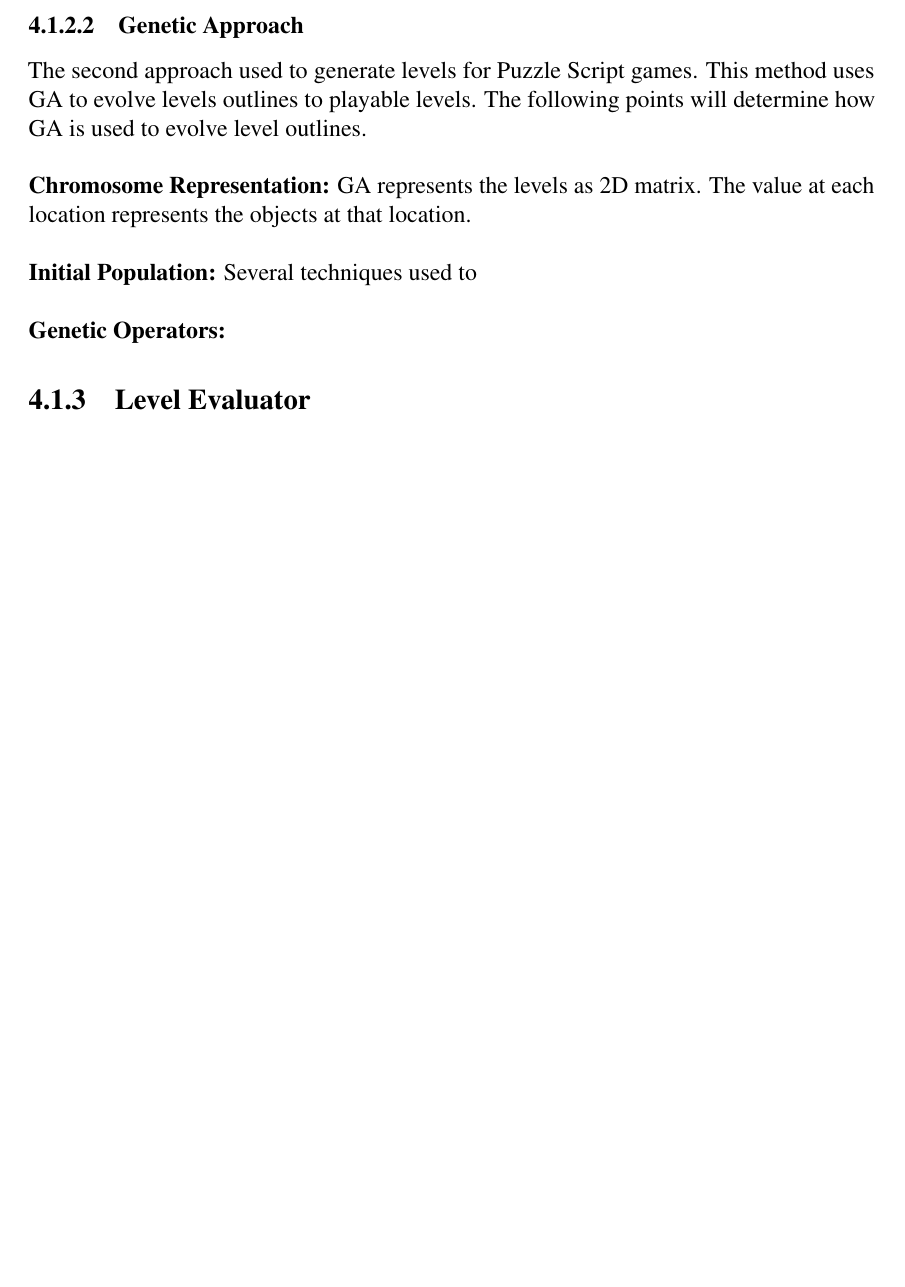
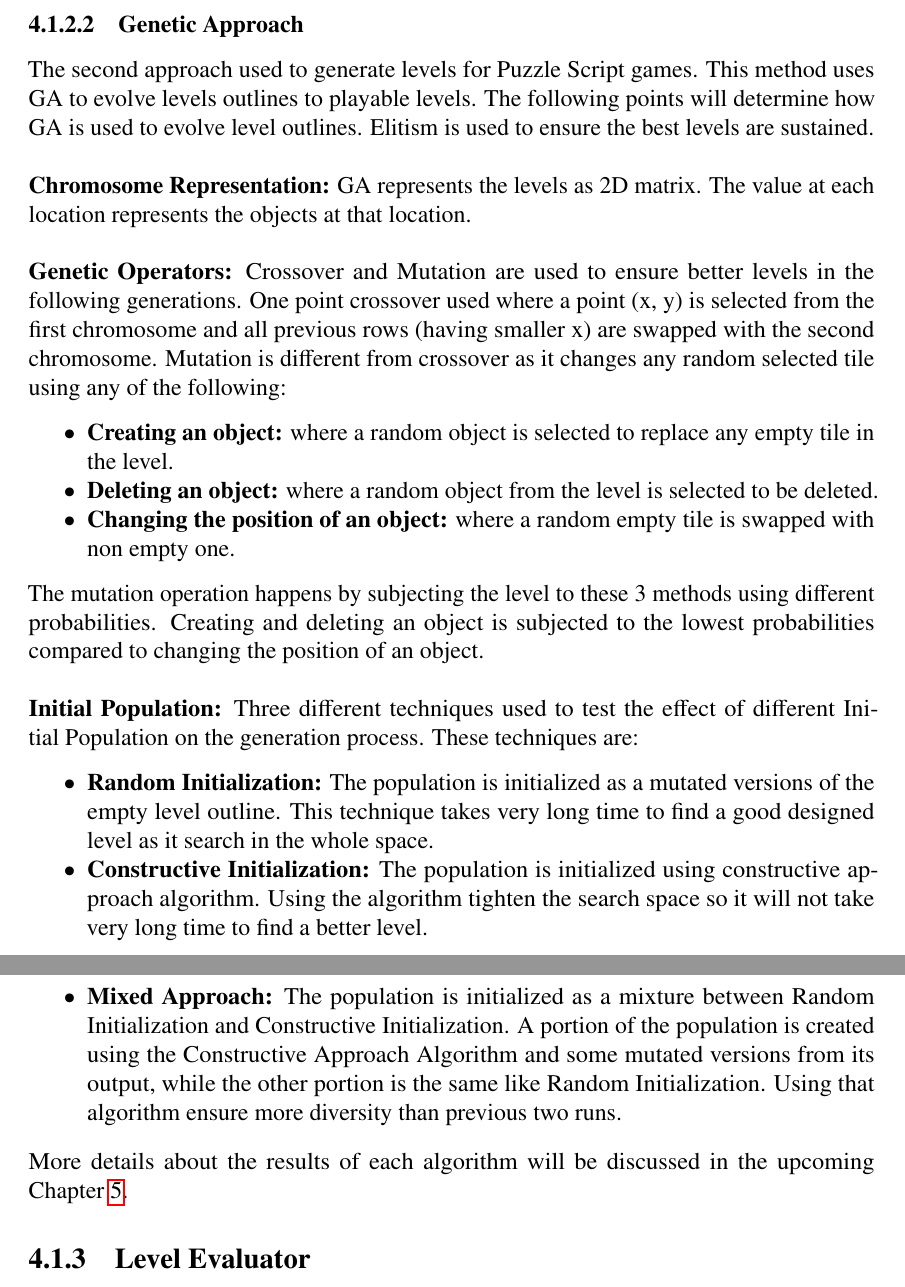
Before and after one commit to amidos2006/Automatic-Game-Script-Generation, a LaTeX thesis (Thesis/mthesis.tex, which reads Thesis/Chapter4.tex): part of page 43 of 59 before the commit and two parts of pages 42 and 43 of 59 after it, the two joined at a grey line, cut so that both start at the same text, the shorter picture padded with empty space. Compiled offline with pdfLaTeX.

Commit message:
Adding the last part from Level Generation in Chapter 4

```diff
--- a/Thesis/Chapter4.tex
+++ b/Thesis/Chapter4.tex
@@ -236,10 +236,22 @@ Same is done with Rule Objects in \algref{ruleObjects}. As random Rule Objects a
 \end{algorithm}
 
 \subsubsection{Genetic Approach}
-The second approach used to generate levels for Puzzle Script games. This method uses GA to evolve levels outlines to playable levels. The following points will determine how GA is used to evolve level outlines.\\\\
+The second approach used to generate levels for Puzzle Script games. This method uses GA to evolve levels outlines to playable levels. The following points will determine how GA is used to evolve level outlines. Elitism is used to ensure the best levels are sustained.\\\\
 \textbf{Chromosome Representation:} GA represents the levels as 2D matrix. The value at each location represents the objects at that location.\\\\
-\textbf{Initial Population:} Several techniques used to \\\\
-\textbf{Genetic Operators:}
+\textbf{Genetic Operators:} Crossover and Mutation are used to ensure better levels in the following generations. One point crossover used where a point (x, y) is selected from the first chromosome and all previous rows (having smaller x) are swapped with the second chromosome. Mutation is different from crossover as it changes any random selected tile using any of the following:
+\begin{itemize} \itemsep0pt \parskip0pt \parsep0pt
+	\item \textbf{Creating an object:} where a random object is selected to replace any empty tile in the level.
+	\item \textbf{Deleting an object:} where a random object from the level is selected to be deleted.
+	\item \textbf{Changing the position of an object:} where a random empty tile is swapped with non empty one.
+\end{itemize}
+The mutation operation happens by subjecting the level to these 3 methods using different probabilities. Creating and deleting an object is subjected to the lowest probabilities compared to changing the position of an object.\\\\
+\textbf{Initial Population:} Three different techniques used to test the effect of different Initial Population on the generation process. These techniques are:
+\begin{itemize} \itemsep0pt \parskip0pt \parsep0pt
+	\item \textbf{Random Initialization:} The population is initialized as a mutated versions of the empty level outline. This technique takes very long time to find a good designed level as it search in the whole space.
+	\item \textbf{Constructive Initialization:} The population is initialized using constructive approach algorithm. Using the algorithm tighten the search space so it will not take very long time to find a better level.
+	\item \textbf{Mixed Approach:} The population is initialized as a mixture between Random Initialization and Constructive Initialization. A portion of the population is created using the Constructive Approach Algorithm and some mutated versions from its output, while the other portion is the same like Random Initialization. Using that algorithm ensure more diversity than previous two runs.
+\end{itemize}
+More details about the results of each algorithm will be discussed in the upcoming \chref{Chapter5}.
 \subsection{Level Evaluator}
 Level Evaluator is responsible for evaluating the generated levels. Evaluating Puzzle Games are based on some heuristic measures. Heuristic measures are based on global knowledge about Puzzle Script games. The first idea was to ensure game playability. That is achieved by using an automated player which we are gonna discuss it later. \figref{diffLevelsSokoban} shows several levels designed for Sokoban game where all are playable but some of them are more interesting than other. The first level is very easy level which can be solve with one move. The second level need more moves which is more interesting than the first level but it is just straight forward toward the solution. The last level is not easy to solve need some prior thinking and trying some moves which is more interesting than previous two.
 
```
Also changed, not shown: Thesis/mthesis.tex (+0 -1 lines), Thesis/mthesis.pdf.
